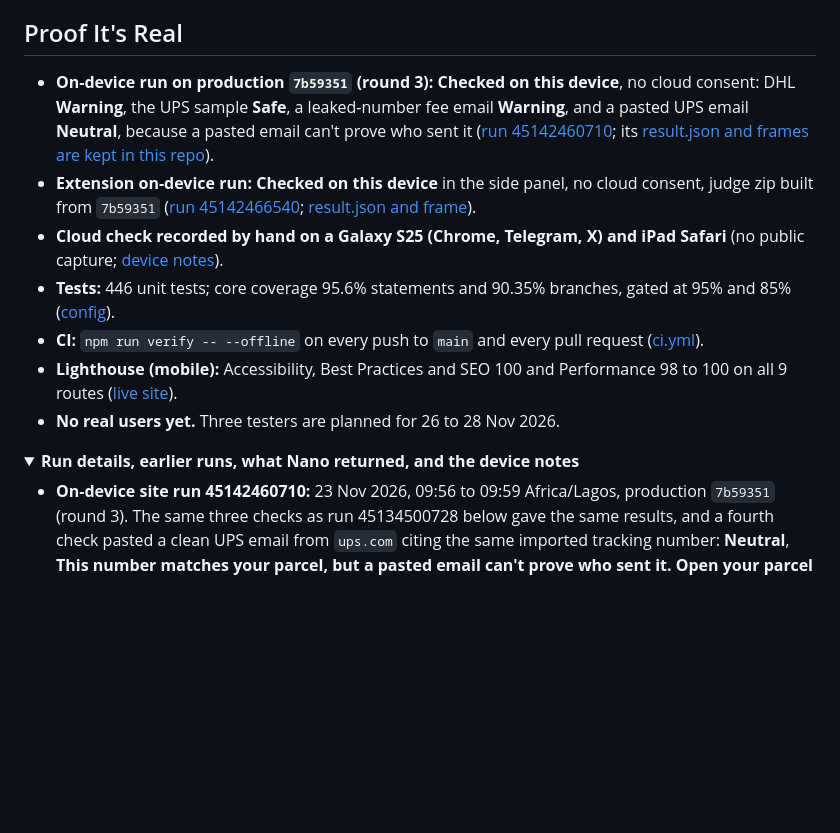
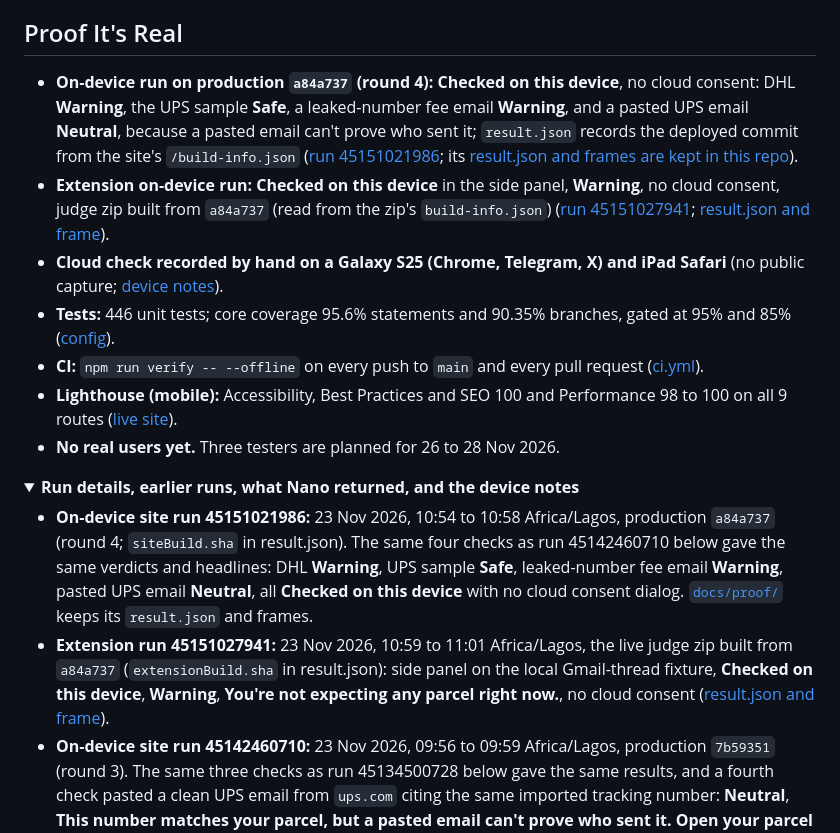
Before and after one commit to ohjay-official/did-i-order-this, a Markdown page: README.md, the part around the change. Rendered like a GitHub page; folded sections open; blank space fills up the shorter version.

```diff
--- a/README.md
+++ b/README.md
@@ -34,8 +34,8 @@ The same kind of carrier email failed or passed only because of what is stored o
 
 ## Proof It's Real
 
-- **On-device run on production `7b59351` (round 3):** **Checked on this device**, no cloud consent: DHL **Warning**, the UPS sample **Safe**, a leaked-number fee email **Warning**, and a pasted UPS email **Neutral**, because a pasted email can't prove who sent it ([run 45142460710](https://github.com/ohjay-official/nano-film/actions/runs/45142460710); its [result.json and frames are kept in this repo](docs/proof/)).
-- **Extension on-device run:** **Checked on this device** in the side panel, no cloud consent, judge zip built from `7b59351` ([run 45142466540](https://github.com/ohjay-official/nano-film/actions/runs/45142466540); [result.json and frame](docs/proof/)).
+- **On-device run on production `a84a737` (round 4):** **Checked on this device**, no cloud consent: DHL **Warning**, the UPS sample **Safe**, a leaked-number fee email **Warning**, and a pasted UPS email **Neutral**, because a pasted email can't prove who sent it; `result.json` records the deployed commit from the site's `/build-info.json` ([run 45151021986](https://github.com/ohjay-official/nano-film/actions/runs/45151021986); its [result.json and frames are kept in this repo](docs/proof/)).
+- **Extension on-device run:** **Checked on this device** in the side panel, **Warning**, no cloud consent, judge zip built from `a84a737` (read from the zip's `build-info.json`) ([run 45151027941](https://github.com/ohjay-official/nano-film/actions/runs/45151027941); [result.json and frame](docs/proof/)).
 - **Cloud check recorded by hand on a Galaxy S25 (Chrome, Telegram, X) and iPad Safari** (no public capture; [device notes](docs/TESTING.md#path-b-no-on-device-ai-you-allow-the-cloud)).
 - **Tests:** 446 unit tests; core coverage 95.6% statements and 90.35% branches, gated at 95% and 85% ([config](packages/core/vitest.config.ts)).
 - **CI:** `npm run verify -- --offline` on every push to `main` and every pull request ([ci.yml](.github/workflows/ci.yml)).
@@ -45,6 +45,8 @@ The same kind of carrier email failed or passed only because of what is stored o
 <details>
 <summary><strong>Run details, earlier runs, what Nano returned, and the device notes</strong></summary>
 
+- **On-device site run 45151021986:** 23 Nov 2026, 10:54 to 10:58 Africa/Lagos, production `a84a737` (round 4; `siteBuild.sha` in result.json). The same four checks as run 45142460710 below gave the same verdicts and headlines: DHL **Warning**, UPS sample **Safe**, leaked-number fee email **Warning**, pasted UPS email **Neutral**, all **Checked on this device** with no cloud consent dialog. [`docs/proof/`](docs/proof/) keeps its `result.json` and frames.
+- **Extension run 45151027941:** 23 Nov 2026, 10:59 to 11:01 Africa/Lagos, the live judge zip built from `a84a737` (`extensionBuild.sha` in result.json): side panel on the local Gmail-thread fixture, **Checked on this device**, **Warning**, **You're not expecting any parcel right now.**, no cloud consent ([result.json and frame](docs/proof/)).
 - **On-device site run 45142460710:** 23 Nov 2026, 09:56 to 09:59 Africa/Lagos, production `7b59351` (round 3). The same three checks as run 45134500728 below gave the same results, and a fourth check pasted a clean UPS email from `ups.com` citing the same imported tracking number: **Neutral**, **This number matches your parcel, but a pasted email can't prove who sent it. Open your parcel in the carrier's app.**, **Checked on this device**, first reason **The sender in pasted text is whatever the text says, so it cannot be verified.** [`docs/proof/`](docs/proof/) keeps its `result.json` and frames.
 - **Earlier on-device site run 45134500728:** 23 Nov 2026, 08:55 to 08:57 Africa/Lagos, production `44f2731`. It loaded the live `/app/` page in Chrome 157.0.8103.78 with Gemini Nano and ran three checks, all **Checked on this device**, with no cloud consent: the first DHL thread got **Warning**, **You're not expecting any parcel right now.**; after **Load the matching shipment demo**, the genuine UPS thread from `ups.com` got **Safe**, **This tracking number matches a shipment you are expecting.**; a pasted fee email citing that same expected tracking number from `ups-release.example` (after the number was imported as the person's own parcel) got **Warning**, **This tracking number matches your shipment, but this email is not from the carrier's official domain.**, first reason **It cites your real tracking number from an unofficial sender, so the number has likely leaked.** [`docs/proof/`](docs/proof/) keeps its `result.json` and frames. The top image is a crop of the DHL Warning view from the earlier run [44012648772](https://github.com/ohjay-official/nano-film/actions/runs/44012648772) (17 Nov, production `3ad9c8c`).
 - **Earlier on-device site run 45127511017:** 23 Nov 2026, 07:57 to 07:59 Africa/Lagos, production `2e40e13` (later commits change docs, page copy and an analytics option only). It loaded the live `/app/` page in Chrome 157.0.8103.78 with Gemini Nano and got **Checked on this device** (a label the app sets only when the SDK reports `inferenceSource` `on_device`), **Warning**, **You're not expecting any parcel right now.**, and no cloud consent. Nano labelled the email kind `other`; the verdict was still Warning. [`docs/proof/`](docs/proof/) keeps its `result.json` and frame. The top image is a crop of the same view from the earlier run [44012648772](https://github.com/ohjay-official/nano-film/actions/runs/44012648772) (17 Nov, production `3ad9c8c`).
```
Also changed, not shown: docs/proof/README.md (+3 -1 lines), docs/proof/extension-run-45151027941-sidepanel.png (added), docs/proof/site-run-45151021986-leaked-fee.png (added), docs/proof/site-run-45151021986-pasted-ups.png (added), docs/proof/site-run-45151021986-ups-safe.png (added), 2 other files.
